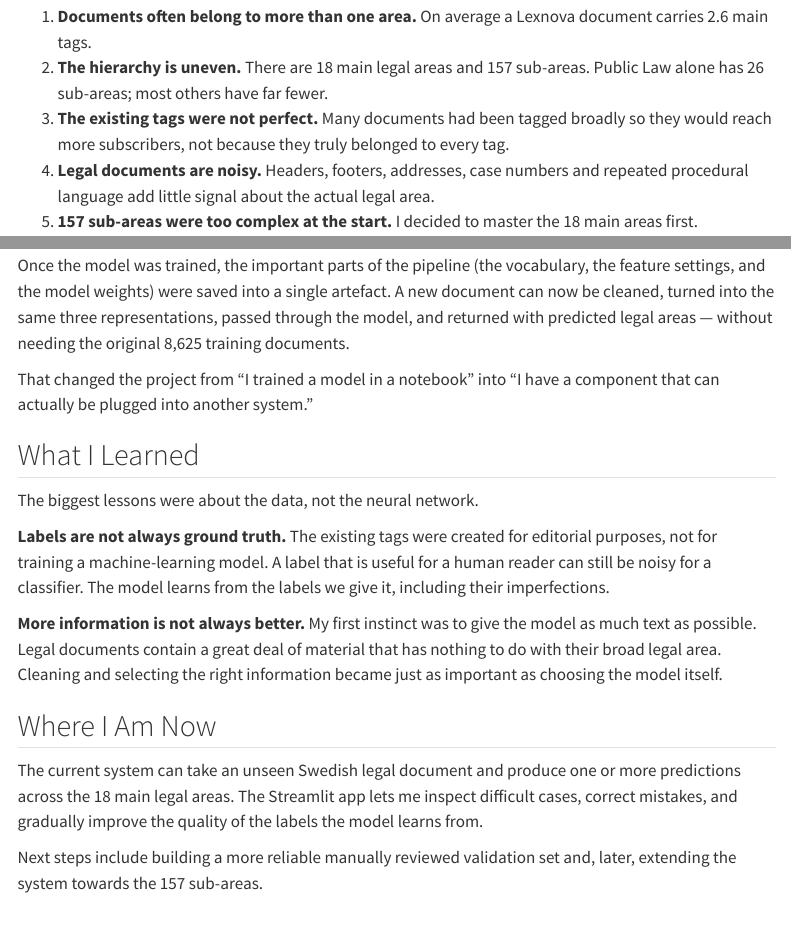
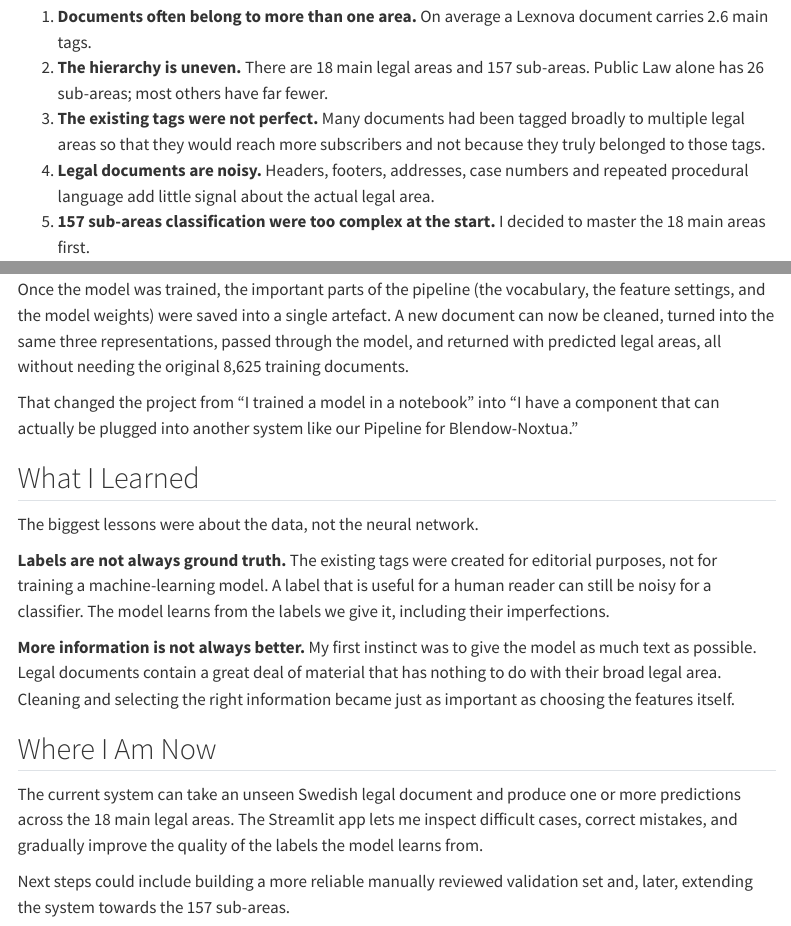
Before and after one commit to Mahraan24/Blendow_Internship, a Quarto document (index.qmd): the page in a window 1100 px wide, from 840 px down, and a second part further down, joined at a grey line. Rendered offline with R 4.5, knitr and Pandoc in place of Quarto, with nearby package versions; menus at the side of the page are left out.

Commit message:
add some minor corrections

```diff
--- a/index.qmd
+++ b/index.qmd
@@ -42,9 +42,9 @@ So I built a lighter, faster classifier using the labelled Lexnova data that alr
 
 1. **Documents often belong to more than one area.** On average a Lexnova document carries 2.6 main tags.
 2. **The hierarchy is uneven.** There are 18 main legal areas and 157 sub-areas. Public Law alone has 26 sub-areas; most others have far fewer.
-3. **The existing tags were not perfect.** Many documents had been tagged broadly so they would reach more subscribers, not because they truly belonged to every tag.
+3. **The existing tags were not perfect.** Many documents had been tagged broadly to multiple legal areas so that they would reach more subscribers and not because they truly belonged to those tags.
 4. **Legal documents are noisy.** Headers, footers, addresses, case numbers and repeated procedural language add little signal about the actual legal area.
-5. **157 sub-areas were too complex at the start.** I decided to master the 18 main areas first.
+5. **157 sub-areas classification were too complex at the start.** I decided to master the 18 main areas first.
 
 ## The Legal Area Hierarchy
 
@@ -182,9 +182,9 @@ This is not only a demo. It is also a way to challenge the model and collect bet
 
 ## From Notebook to Production
 
-Once the model was trained, the important parts of the pipeline (the vocabulary, the feature settings, and the model weights) were saved into a single artefact. A new document can now be cleaned, turned into the same three representations, passed through the model, and returned with predicted legal areas — without needing the original 8,625 training documents.
+Once the model was trained, the important parts of the pipeline (the vocabulary, the feature settings, and the model weights) were saved into a single artefact. A new document can now be cleaned, turned into the same three representations, passed through the model, and returned with predicted legal areas, all without needing the original 8,625 training documents.
 
-That changed the project from “I trained a model in a notebook” into “I have a component that can actually be plugged into another system.”
+That changed the project from “I trained a model in a notebook” into “I have a component that can actually be plugged into another system like our Pipeline for Blendow-Noxtua.”
 
 ## What I Learned
 
@@ -194,10 +194,10 @@ The biggest lessons were about the data, not the neural network.
 The existing tags were created for editorial purposes, not for training a machine-learning model. A label that is useful for a human reader can still be noisy for a classifier. The model learns from the labels we give it, including their imperfections.
 
 **More information is not always better.**
-My first instinct was to give the model as much text as possible. Legal documents contain a great deal of material that has nothing to do with their broad legal area. Cleaning and selecting the right information became just as important as choosing the model itself.
+My first instinct was to give the model as much text as possible. Legal documents contain a great deal of material that has nothing to do with their broad legal area. Cleaning and selecting the right information became just as important as choosing the features itself.
 
 ## Where I Am Now
 
 The current system can take an unseen Swedish legal document and produce one or more predictions across the 18 main legal areas. The Streamlit app lets me inspect difficult cases, correct mistakes, and gradually improve the quality of the labels the model learns from.
 
-Next steps include building a more reliable manually reviewed validation set and, later, extending the system towards the 157 sub-areas.
+Next steps could include building a more reliable manually reviewed validation set and, later, extending the system towards the 157 sub-areas.
```
Also changed, not shown: index.qmd (10 more changed lines).
